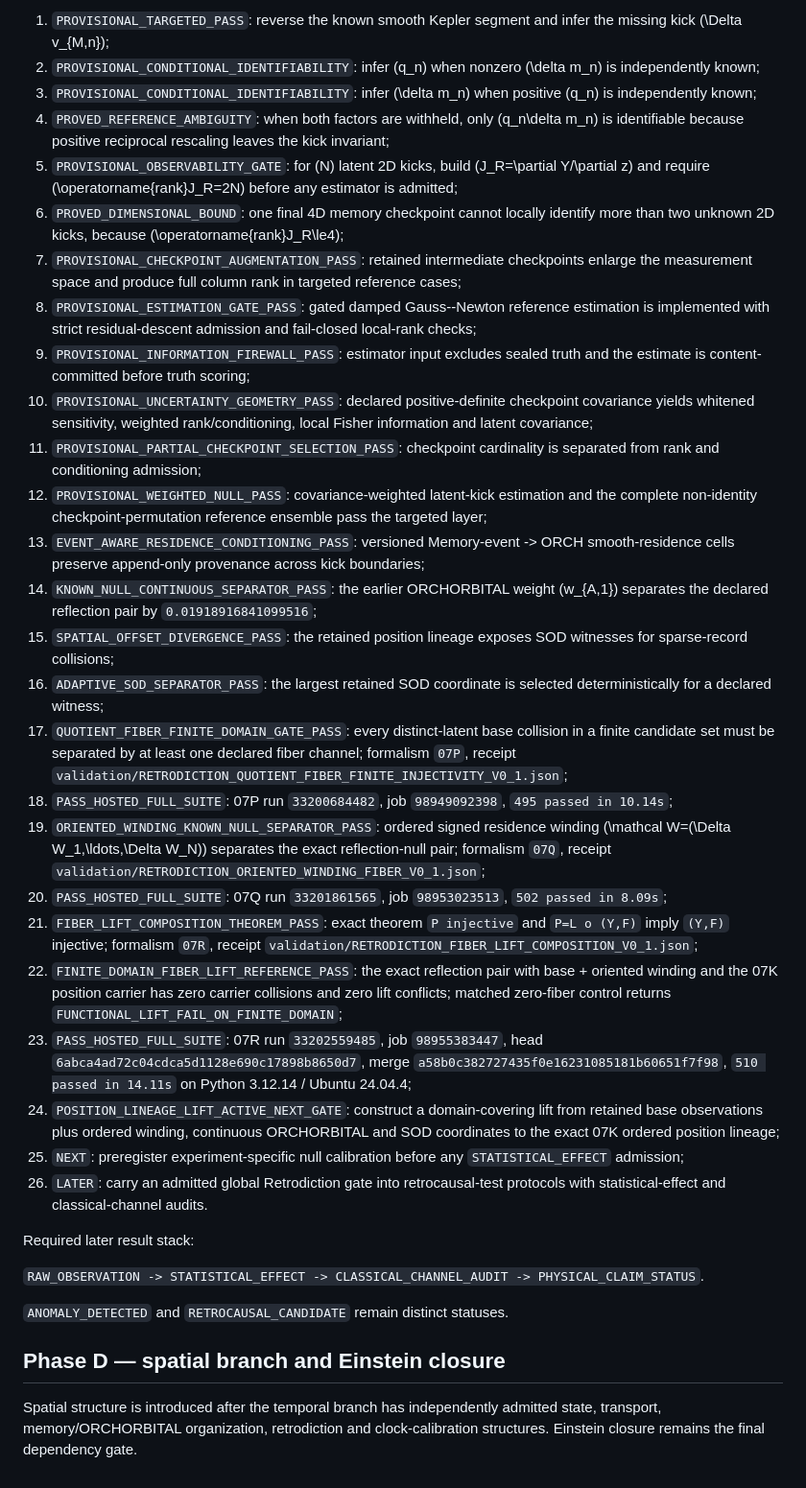
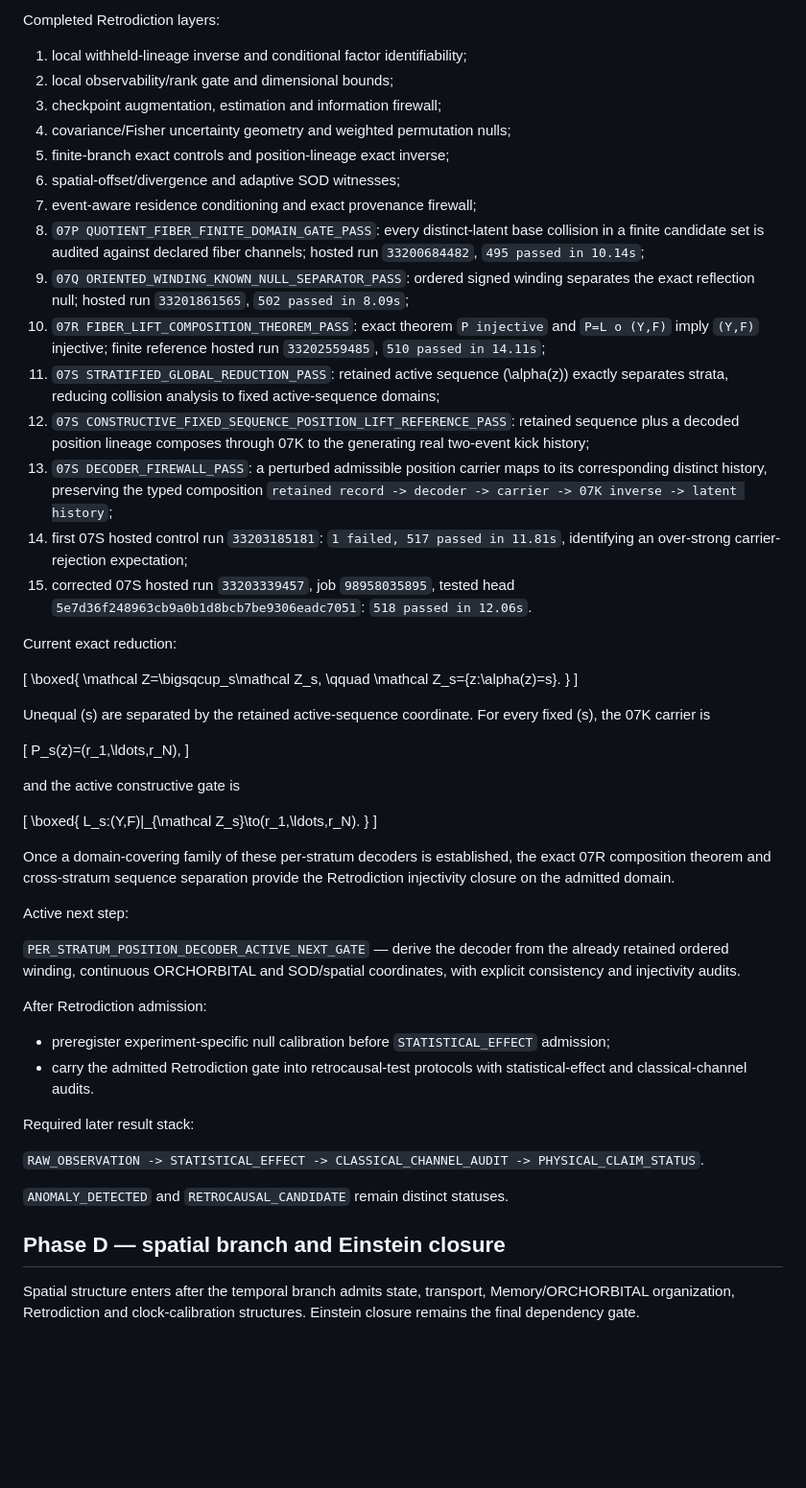
Before and after one commit to AdrianLipa90/Informational-Dynamics-of-Time, a Markdown page: ROADMAP.md, the part around one of its changes. Shown at 96% size. GitHub-like rendering; blank space fills up the shorter version.

Commit message:
roadmap: advance Retrodiction to per-stratum decoder gate

```diff
--- a/ROADMAP.md
+++ b/ROADMAP.md
@@ -67,30 +45,56 @@ The tested Retrodiction implementation remains provisional while its admission w
 
-1. `PROVISIONAL_TARGETED_PASS`: reverse the known smooth Kepler segment and infer the missing kick \(\Delta v_{M,n}\);
-2. `PROVISIONAL_CONDITIONAL_IDENTIFIABILITY`: infer \(q_n\) when nonzero \(\delta m_n\) is independently known;
-3. `PROVISIONAL_CONDITIONAL_IDENTIFIABILITY`: infer \(\delta m_n\) when positive \(q_n\) is independently known;
-4. `PROVED_REFERENCE_AMBIGUITY`: when both factors are withheld, only \(q_n\delta m_n\) is identifiable because positive reciprocal rescaling leaves the kick invariant;
-5. `PROVISIONAL_OBSERVABILITY_GATE`: for \(N\) latent 2D kicks, build \(J_R=\partial Y/\partial z\) and require \(\operatorname{rank}J_R=2N\) before any estimator is admitted;
-6. `PROVED_DIMENSIONAL_BOUND`: one final 4D memory checkpoint cannot locally identify more than two unknown 2D kicks, because \(\operatorname{rank}J_R\le4\);
-7. `PROVISIONAL_CHECKPOINT_AUGMENTATION_PASS`: retained intermediate checkpoints enlarge the measurement space and produce full column rank in targeted reference cases;
-8. `PROVISIONAL_ESTIMATION_GATE_PASS`: gated damped Gauss--Newton reference estimation is implemented with strict residual-descent admission and fail-closed local-rank checks;
-9. `PROVISIONAL_INFORMATION_FIREWALL_PASS`: estimator input excludes sealed truth and the estimate is content-committed before truth scoring;
-10. `PROVISIONAL_UNCERTAINTY_GEOMETRY_PASS`: declared positive-definite checkpoint covariance yields whitened sensitivity, weighted rank/conditioning, local Fisher information and latent covariance;
-11. `PROVISIONAL_PARTIAL_CHECKPOINT_SELECTION_PASS`: checkpoint cardinality is separated from rank and conditioning admission;
-12. `PROVISIONAL_WEIGHTED_NULL_PASS`: covariance-weighted latent-kick estimation and the complete non-identity checkpoint-permutation reference ensemble pass the targeted layer;
-13. `EVENT_AWARE_RESIDENCE_CONDITIONING_PASS`: versioned Memory-event -> ORCH smooth-residence cells preserve append-only provenance across kick boundaries;
-14. `KNOWN_NULL_CONTINUOUS_SEPARATOR_PASS`: the earlier ORCHORBITAL weight \(w_{A,1}\) separates the declared reflection pair by `0.01918916841099516`;
-15. `SPATIAL_OFFSET_DIVERGENCE_PASS`: the retained position lineage exposes SOD witnesses for sparse-record collisions;
-16. `ADAPTIVE_SOD_SEPARATOR_PASS`: the largest retained SOD coordinate is selected deterministically for a declared witness;
-17. `QUOTIENT_FIBER_FINITE_DOMAIN_GATE_PASS`: every distinct-latent base collision in a finite candidate set must be separated by at least one declared fiber channel; formalism `07P`, receipt `validation/RETRODICTION_QUOTIENT_FIBER_FINITE_INJECTIVITY_V0_1.json`;
-18. `PASS_HOSTED_FULL_SUITE`: 07P run `33200684482`, job `98949092398`, `495 passed in 10.14s`;
-19. `ORIENTED_WINDING_KNOWN_NULL_SEPARATOR_PASS`: ordered signed residence winding \(\mathcal W=(\Delta W_1,\ldots,\Delta W_N)\) separates the exact reflection-null pair; formalism `07Q`, receipt `validation/RETRODICTION_ORIENTED_WINDING_FIBER_V0_1.json`;
-20. `PASS_HOSTED_FULL_SUITE`: 07Q run `33201861565`, job `98953023513`, `502 passed in 8.09s`;
-21. `FIBER_LIFT_COMPOSITION_THEOREM_PASS`: exact theorem `P injective` and `P=L o (Y,F)` imply `(Y,F)` injective; formalism `07R`, receipt `validation/RETRODICTION_FIBER_LIFT_COMPOSITION_V0_1.json`;
-22. `FINITE_DOMAIN_FIBER_LIFT_REFERENCE_PASS`: the exact reflection pair with base + oriented winding and the 07K position carrier has zero carrier collisions and zero lift conflicts; matched zero-fiber control returns `FUNCTIONAL_LIFT_FAIL_ON_FINITE_DOMAIN`;
-23. `PASS_HOSTED_FULL_SUITE`: 07R run `33202559485`, job `98955383447`, head `6abca4ad72c04cdca5d1128e690c17898b8650d7`, merge `a58b0c382727435f0e16231085181b60651f7f98`, `510 passed in 14.11s` on Python 3.12.14 / Ubuntu 24.04.4;
-24. `POSITION_LINEAGE_LIFT_ACTIVE_NEXT_GATE`: construct a domain-covering lift from retained base observations plus ordered winding, continuous ORCHORBITAL and SOD coordinates to the exact 07K ordered position lineage;
-25. `NEXT`: preregister experiment-specific null calibration before any `STATISTICAL_EFFECT` admission;
-26. `LATER`: carry an admitted global Retrodiction gate into retrocausal-test protocols with statistical-effect and classical-channel audits.
+Completed Retrodiction layers:
+
+1. local withheld-lineage inverse and conditional factor identifiability;
+2. local observability/rank gate and dimensional bounds;
+3. checkpoint augmentation, estimation and information firewall;
+4. covariance/Fisher uncertainty geometry and weighted permutation nulls;
+5. finite-branch exact controls and position-lineage exact inverse;
+6. spatial-offset/divergence and adaptive SOD witnesses;
+7. event-aware residence conditioning and exact provenance firewall;
+8. `07P QUOTIENT_FIBER_FINITE_DOMAIN_GATE_PASS`: every distinct-latent base collision in a finite candidate set is audited against declared fiber channels; hosted run `33200684482`, `495 passed in 10.14s`;
+9. `07Q ORIENTED_WINDING_KNOWN_NULL_SEPARATOR_PASS`: ordered signed winding separates the exact reflection null; hosted run `33201861565`, `502 passed in 8.09s`;
+10. `07R FIBER_LIFT_COMPOSITION_THEOREM_PASS`: exact theorem `P injective` and `P=L o (Y,F)` imply `(Y,F)` injective; finite reference hosted run `33202559485`, `510 passed in 14.11s`;
+11. `07S STRATIFIED_GLOBAL_REDUCTION_PASS`: retained active sequence \(\alpha(z)\) exactly separates strata, reducing collision analysis to fixed active-sequence domains;
+12. `07S CONSTRUCTIVE_FIXED_SEQUENCE_POSITION_LIFT_REFERENCE_PASS`: retained sequence plus a decoded position lineage composes through 07K to the generating real two-event kick history;
+13. `07S DECODER_FIREWALL_PASS`: a perturbed admissible position carrier maps to its corresponding distinct history, preserving the typed composition `retained record -> decoder -> carrier -> 07K inverse -> latent history`;
+14. first 07S hosted control run `33203185181`: `1 failed, 517 passed in 11.81s`, identifying an over-strong carrier-rejection expectation;
+15. corrected 07S hosted run `33203339457`, job `98958035895`, tested head `5e7d36f248963cb9a0b1d8bcb7be9306eadc7051`: `518 passed in 12.06s`.
+
+Current exact reduction:
+
+\[
+\boxed{
+\mathcal Z=\bigsqcup_s\mathcal Z_s,
+\qquad
+\mathcal Z_s=\{z:\alpha(z)=s\}.
+}
+\]
+
+Unequal \(s\) are separated by the retained active-sequence coordinate. For every fixed \(s\), the 07K carrier is
+
+\[
+P_s(z)=(r_1,\ldots,r_N),
+\]
+
+and the active constructive gate is
+
+\[
+\boxed{
+L_s:(Y,F)|_{\mathcal Z_s}\to(r_1,\ldots,r_N).
+}
+\]
+
+Once a domain-covering family of these per-stratum decoders is established, the exact 07R composition theorem and cross-stratum sequence separation provide the Retrodiction injectivity closure on the admitted domain.
+
+Active next step:
+
+`PER_STRATUM_POSITION_DECODER_ACTIVE_NEXT_GATE` — derive the decoder from the already retained ordered winding, continuous ORCHORBITAL and SOD/spatial coordinates, with explicit consistency and injectivity audits.
+
+After Retrodiction admission:
+
+- preregister experiment-specific null calibration before `STATISTICAL_EFFECT` admission;
+- carry the admitted Retrodiction gate into retrocausal-test protocols with statistical-effect and classical-channel audits.
 
 Required later result stack:
 
@@ -100,4 +104,4 @@ Required later result stack:
 
 ## Phase D — spatial branch and Einstein closure
 
-Spatial structure is introduced after the temporal branch has independently admitted state, transport, memory/ORCHORBITAL organization, retrodiction and clock-calibration structures. Einstein closure remains the final dependency gate.
+Spatial structure enters after the temporal branch admits state, transport, Memory/ORCHORBITAL organization, Retrodiction and clock-calibration structures. Einstein closure remains the final dependency gate.
```
Also changed, not shown: other parts of ROADMAP.md (+18 -40 lines).
